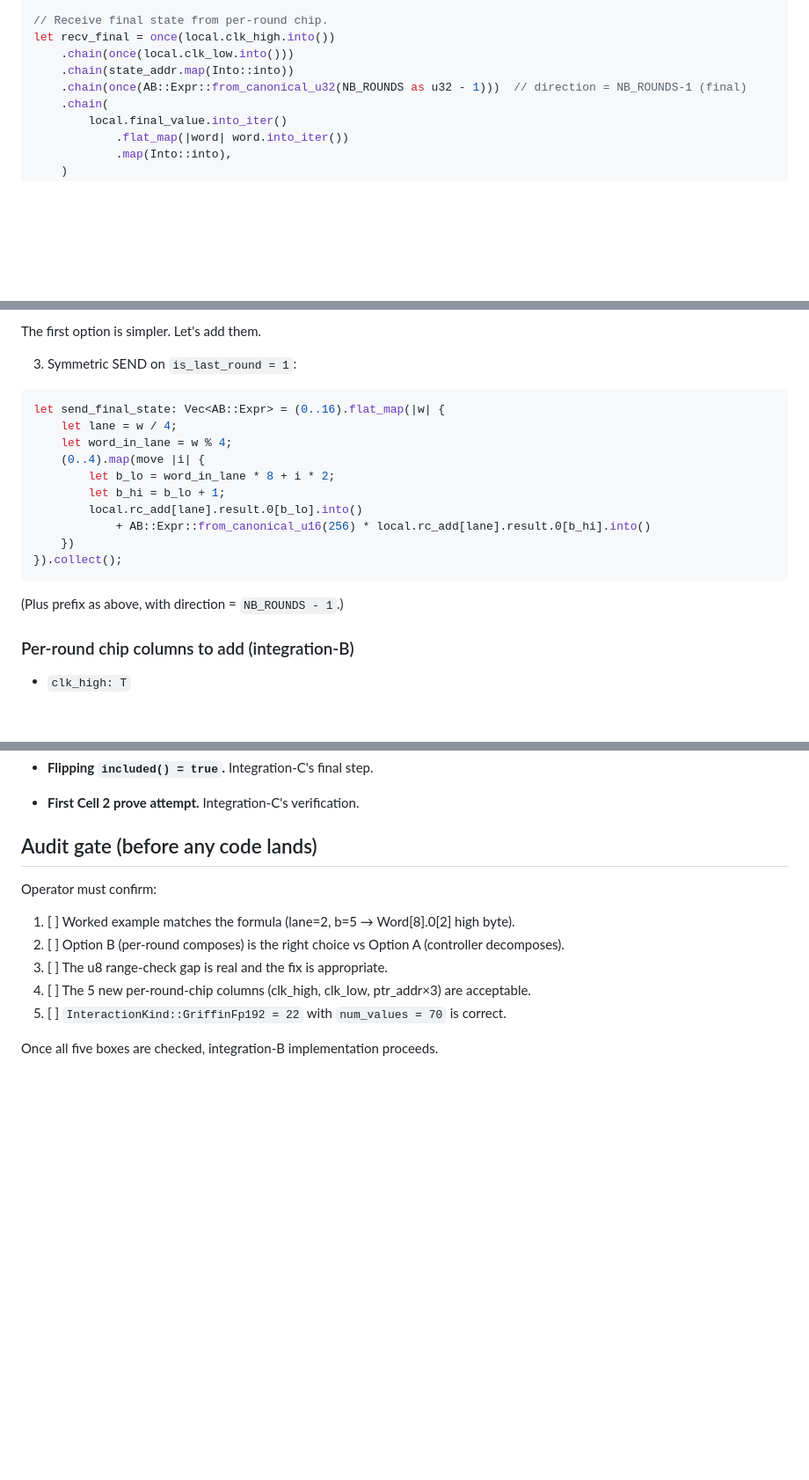
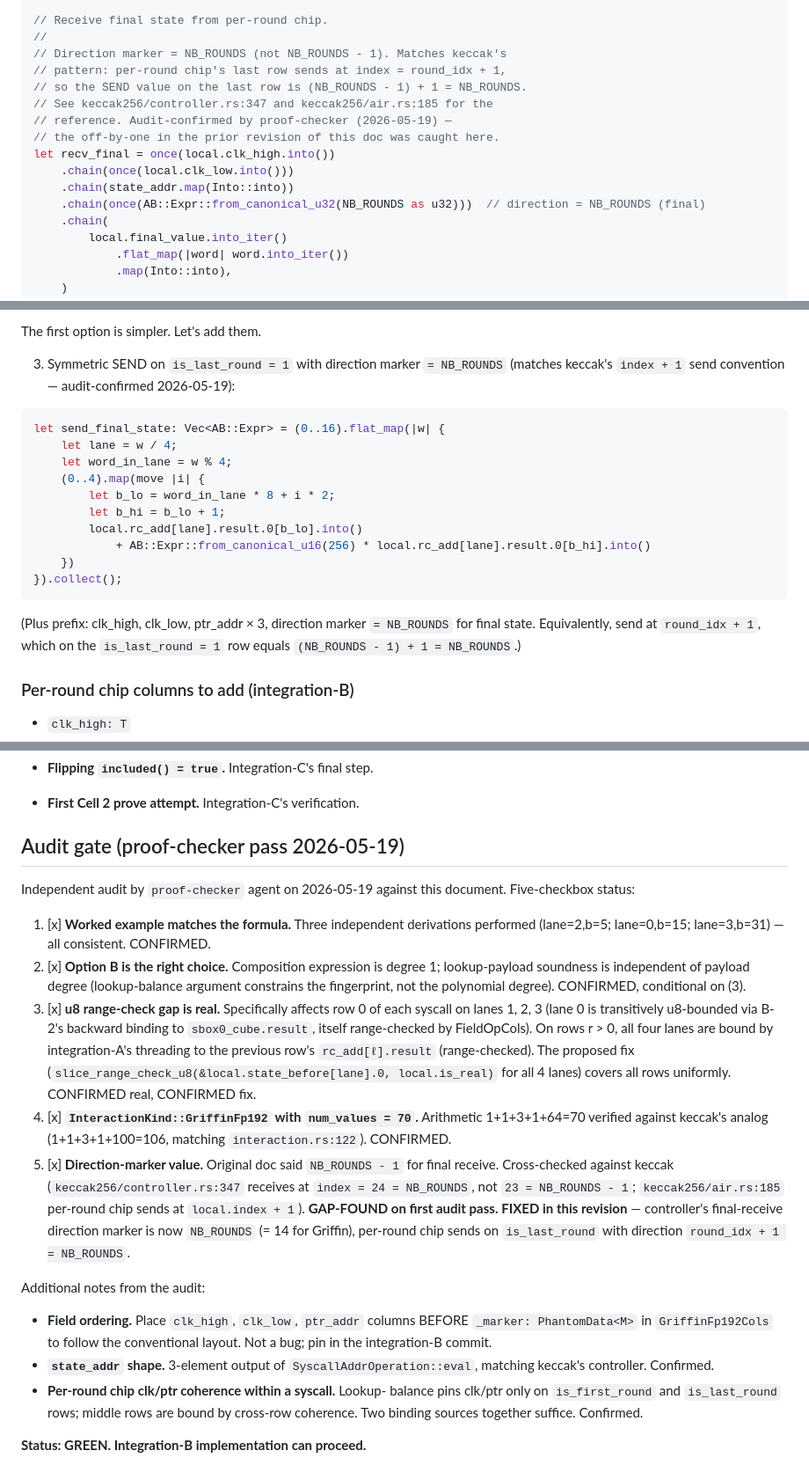
Before and after one commit to ronin207/thesis26, a Markdown page: docs/phase3_griffin_integration_b_design.md, 3 parts joined by grey strips. Shown at 88% size. Drawn GitHub-style; blank space fills up the shorter version.

Commit message:
docs: integration-B design doc — audit-pass fixes (proof-checker 2026-05-19)
Independent audit by proof-checker against the design doc surfaced
one concrete gap + four confirmations. This revision applies the
fix and records the audit verdict in the doc itself.

## Gap fixed: direction-marker off-by-one

Original doc said the controller's final-receive direction marker
was `NB_ROUNDS - 1 = 13`. Wrong — keccak's pattern (the doc's
reference) uses `index + 1` on the per-round chip's send, so the
last row (with `local.index = NB_ROUNDS - 1`) sends with
`index + 1 = NB_ROUNDS`. Controller receives at `NB_ROUNDS`, not
`NB_ROUNDS - 1`.

Keccak references the audit cross-checked against:
  - keccak256/controller.rs:347 — controller receives at index=24
    (= NB_KECCAK_ROUNDS, not 23).
  - keccak256/air.rs:185 — per-round chip sends at local.index + 1.

For Griffin (NB_ROUNDS = 14): controller final-receive direction
is 14, per-round chip's send on `is_last_round` uses
`round_idx + 1 = 14`.

Fixed in both the controller-side and per-round-side code snippets
in the doc, with rationale comments referencing the audit.

## Audit confirmations (no change needed)

  - Byte-packing formula: three worked examples
    (lane=2,b=5; lane=0,b=15; lane=3,b=31) all consistent.
  - u8 range-check gap: CONFIRMED real, specifically on row 0 of
    each syscall on lanes 1/2/3 (lane 0 is transitively bounded by
    B-2's backward binding). Proposed fix covers all rows uniformly.
  - Option B (per-round composes lo + 256·hi): CONFIRMED sound,
    conditional on the u8 range-check fix.
  - InteractionKind::GriffinFp192 num_values = 70: arithmetic
    confirmed against keccak's analog (106 for 25-word state).

## Minor notes recorded

  - Field ordering: place new clk/ptr columns before _marker.
  - state_addr shape: 3 elements matching keccak's controller.
  - Per-round chip clk/ptr coherence: lookup-balance + cross-row
    threading together suffice.

## Audit gate

Now reads "GREEN. Integration-B implementation can proceed."
All five checkbox items confirmed (#5 after the fix).

````diff
--- a/docs/phase3_griffin_integration_b_design.md
+++ b/docs/phase3_griffin_integration_b_design.md
@@ -312,10 +312,17 @@ builder.send(
 );
 
 // Receive final state from per-round chip.
+//
+// Direction marker = NB_ROUNDS (not NB_ROUNDS - 1). Matches keccak's
+// pattern: per-round chip's last row sends at index = round_idx + 1,
+// so the SEND value on the last row is (NB_ROUNDS - 1) + 1 = NB_ROUNDS.
+// See keccak256/controller.rs:347 and keccak256/air.rs:185 for the
+// reference. Audit-confirmed by proof-checker (2026-05-19) —
+// the off-by-one in the prior revision of this doc was caught here.
 let recv_final = once(local.clk_high.into())
     .chain(once(local.clk_low.into()))
     .chain(state_addr.map(Into::into))
-    .chain(once(AB::Expr::from_canonical_u32(NB_ROUNDS as u32 - 1)))  // direction = NB_ROUNDS-1 (final)
+    .chain(once(AB::Expr::from_canonical_u32(NB_ROUNDS as u32)))  // direction = NB_ROUNDS (final)
     .chain(
         local.final_value.into_iter()
             .flat_map(|word| word.into_iter())
@@ -385,7 +392,9 @@ controller's send/receive. Either:
 
 The first option is simpler. Let's add them.
 
-3. Symmetric SEND on `is_last_round = 1`:
+3. Symmetric SEND on `is_last_round = 1` with direction marker
+   `= NB_ROUNDS` (matches keccak's `index + 1` send convention —
+   audit-confirmed 2026-05-19):
 
 ```rust
 let send_final_state: Vec<AB::Expr> = (0..16).flat_map(|w| {
@@ -400,7 +409,10 @@ let send_final_state: Vec<AB::Expr> = (0..16).flat_map(|w| {
 }).collect();
 ```
 
-(Plus prefix as above, with direction = `NB_ROUNDS - 1`.)
+(Plus prefix: clk_high, clk_low, ptr_addr × 3, direction marker
+`= NB_ROUNDS` for final state. Equivalently, send at
+`round_idx + 1`, which on the `is_last_round = 1` row equals
+`(NB_ROUNDS - 1) + 1 = NB_ROUNDS`.)
 
 ### Per-round chip columns to add (integration-B)
 
@@ -449,14 +461,51 @@ constraints in integration-A's existing block.
 
 - **First Cell 2 prove attempt.** Integration-C's verification.
 
-## Audit gate (before any code lands)
+## Audit gate (proof-checker pass 2026-05-19)
 
-Operator must confirm:
+Independent audit by `proof-checker` agent on 2026-05-19 against
+this document. Five-checkbox status:
 
-1. [ ] Worked example matches the formula (lane=2, b=5 → Word[8].0[2] high byte).
-2. [ ] Option B (per-round composes) is the right choice vs Option A (controller decomposes).
-3. [ ] The u8 range-check gap is real and the fix is appropriate.
-4. [ ] The 5 new per-round-chip columns (clk_high, clk_low, ptr_addr×3) are acceptable.
-5. [ ] `InteractionKind::GriffinFp192 = 22` with `num_values = 70` is correct.
+1. [x] **Worked example matches the formula.** Three independent
+   derivations performed (lane=2,b=5; lane=0,b=15; lane=3,b=31) —
+   all consistent. CONFIRMED.
+2. [x] **Option B is the right choice.** Composition expression is
+   degree 1; lookup-payload soundness is independent of payload
+   degree (lookup-balance argument constrains the fingerprint, not
+   the polynomial degree). CONFIRMED, conditional on (3).
+3. [x] **u8 range-check gap is real.** Specifically affects row 0
+   of each syscall on lanes 1, 2, 3 (lane 0 is transitively
+   u8-bounded via B-2's backward binding to `sbox0_cube.result`,
+   itself range-checked by FieldOpCols). On rows r > 0, all four
+   lanes are bound by integration-A's threading to the previous
+   row's `rc_add[ℓ].result` (range-checked). The proposed fix
+   (`slice_range_check_u8(&local.state_before[lane].0, local.is_real)`
+   for all 4 lanes) covers all rows uniformly. CONFIRMED real,
+   CONFIRMED fix.
+4. [x] **`InteractionKind::GriffinFp192` with `num_values = 70`.**
+   Arithmetic 1+1+3+1+64=70 verified against keccak's analog
+   (1+1+3+1+100=106, matching `interaction.rs:122`). CONFIRMED.
+5. [x] **Direction-marker value.** Original doc said `NB_ROUNDS - 1`
+   for final receive. Cross-checked against keccak
+   (`keccak256/controller.rs:347` receives at `index = 24 = NB_ROUNDS`,
+   not `23 = NB_ROUNDS - 1`; `keccak256/air.rs:185` per-round chip
+   sends at `local.index + 1`). **GAP-FOUND on first audit pass.**
+   **FIXED in this revision** — controller's final-receive direction
+   marker is now `NB_ROUNDS` (= 14 for Griffin), per-round chip
+   sends on `is_last_round` with direction `round_idx + 1 = NB_ROUNDS`.
 
-Once all five boxes are checked, integration-B implementation proceeds.
+Additional notes from the audit:
+
+  - **Field ordering.** Place `clk_high`, `clk_low`, `ptr_addr`
+    columns BEFORE `_marker: PhantomData<M>` in
+    `GriffinFp192Cols` to follow the conventional layout. Not a
+    bug; pin in the integration-B commit.
+  - **`state_addr` shape.** 3-element output of
+    `SyscallAddrOperation::eval`, matching keccak's controller.
+    Confirmed.
+  - **Per-round chip clk/ptr coherence within a syscall.** Lookup-
+    balance pins clk/ptr only on `is_first_round` and `is_last_round`
+    rows; middle rows are bound by cross-row coherence. Two
+    binding sources together suffice. Confirmed.
+
+**Status: GREEN. Integration-B implementation can proceed.**
````
